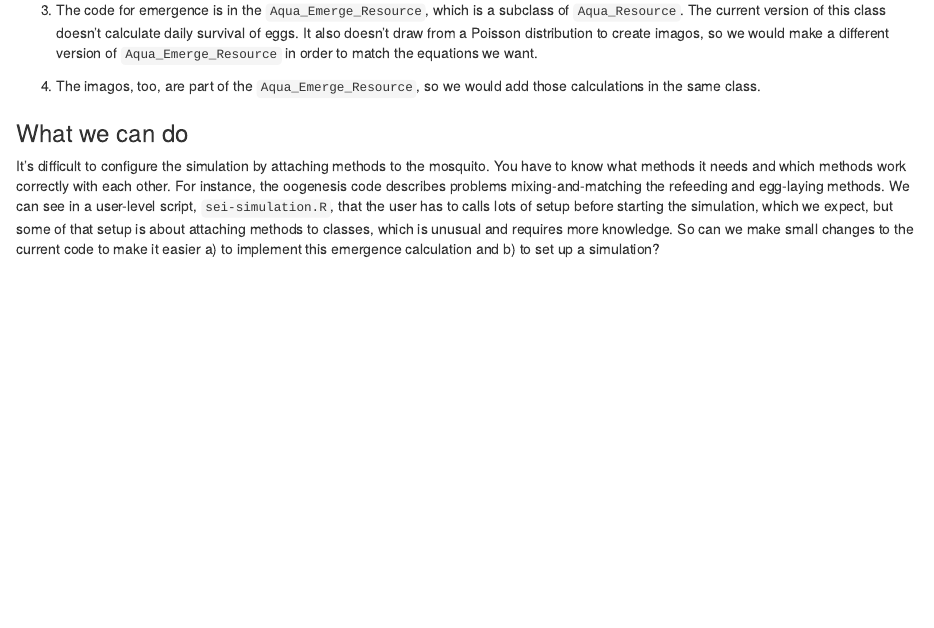
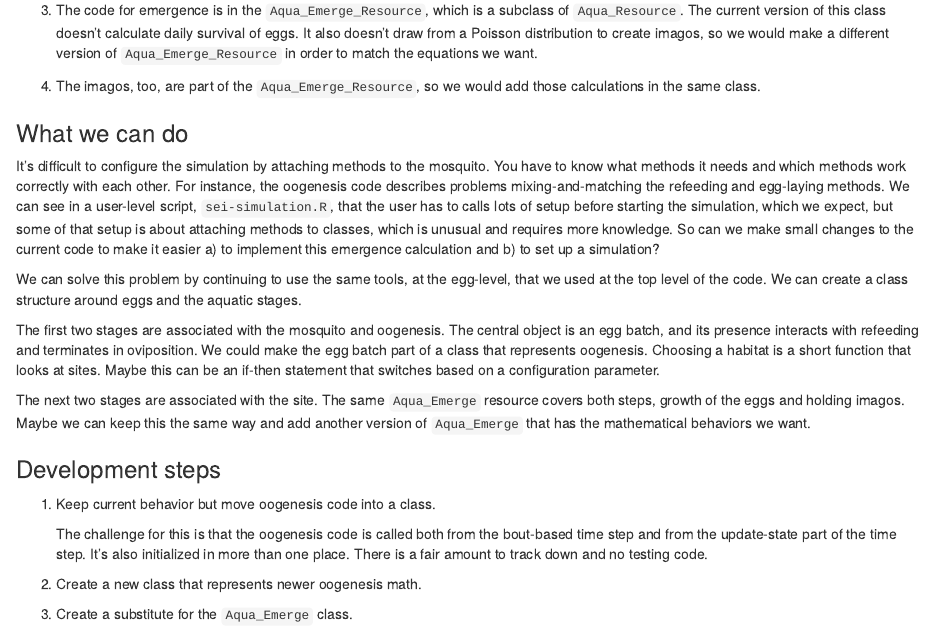
Before and after one commit to dd-harp/MBITES, an R Markdown document (MBITES/vignettes/design_emergence.Rmd): the page in a window 1100 px wide, from 3700 px down. Rendered offline with R 4.5, knitr and Pandoc, with nearby package versions.

Commit message:
turned plans into development steps

```diff
--- a/MBITES/vignettes/design_emergence.Rmd
+++ b/MBITES/vignettes/design_emergence.Rmd
@@ -198,3 +198,20 @@ We can see these as the following steps, in time, for the mosquito.
 ### What we can do
 
 It's difficult to configure the simulation by attaching methods to the mosquito. You have to know what methods it needs and which methods work correctly with each other. For instance, the oogenesis code describes problems mixing-and-matching the refeeding and egg-laying methods. We can see in a user-level script, `sei-simulation.R`, that the user has to calls lots of setup before starting the simulation, which we expect, but some of that setup is about attaching methods to classes, which is unusual and requires more knowledge. So can we make small changes to the current code to make it easier a) to implement this emergence calculation and b) to set up a simulation?
+
+We can solve this problem by continuing to use the same tools, at the egg-level, that we used at the top level of the code. We can create a class structure around eggs and the aquatic stages.
+
+The first two stages are associated with the mosquito and oogenesis. The central object is an egg batch, and its presence interacts with refeeding and terminates in oviposition. We could make the egg batch part of a class that represents oogenesis. Choosing a habitat is a short function that looks at sites. Maybe this can be an if-then statement that switches based on a configuration parameter.
+
+The next two stages are associated with the site. The same `Aqua_Emerge` resource covers both steps, growth of the eggs and holding imagos. Maybe we can keep this the same way and add another version of `Aqua_Emerge` that has the mathematical behaviors we want.
+
+
+### Development steps
+
+1. Keep current behavior but move oogenesis code into a class.
+
+   The challenge for this is that the oogenesis code is called both from the bout-based time step and from the update-state part of the time step. It's also initialized in more than one place. There is a fair amount to track down and no testing code.
+
+2. Create a new class that represents newer oogenesis math.
+
+3. Create a substitute for the `Aqua_Emerge` class.
```
